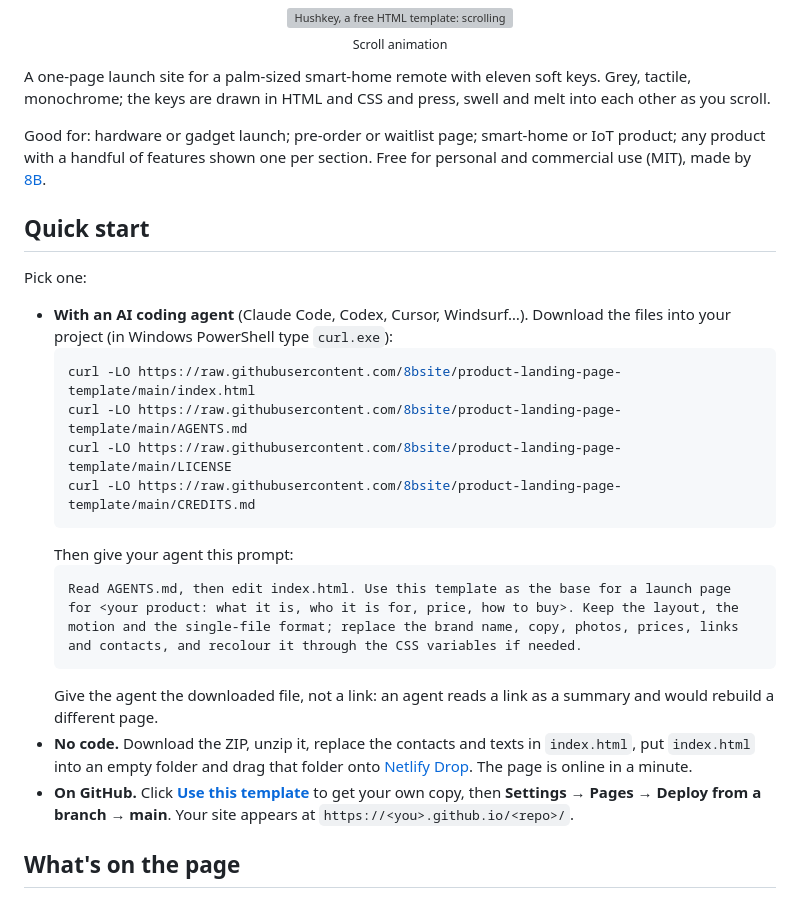
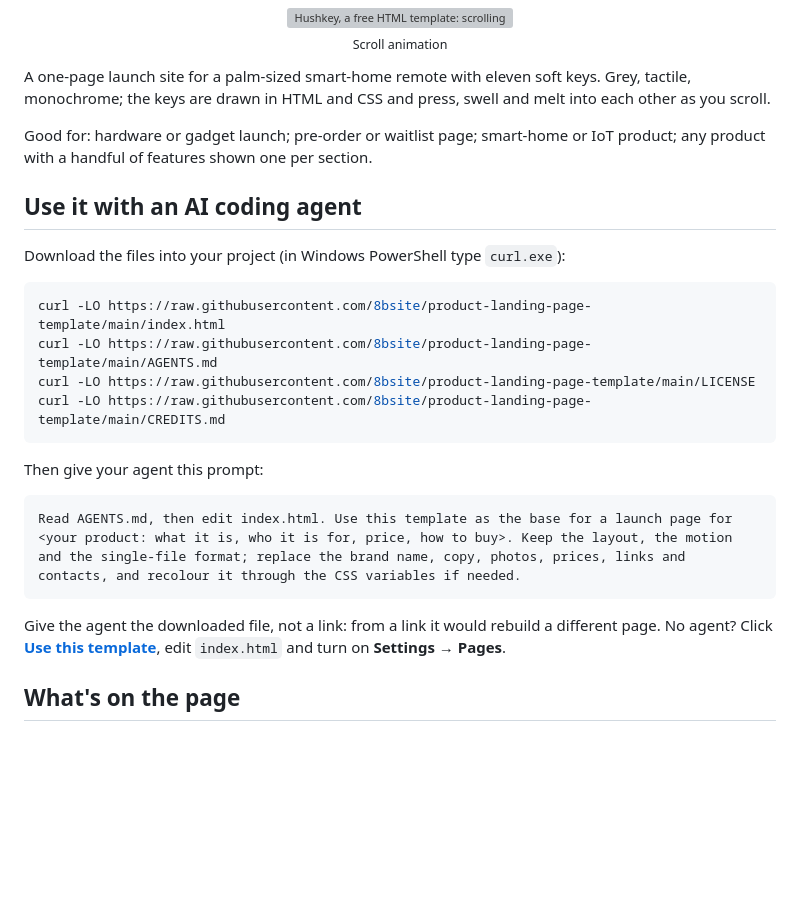
Before and after one commit to 8bsite/product-landing-page-template, a Markdown page: README.md, the part around one of its changes. GitHub-like rendering; blank space fills up the shorter version; grey boxes are pictures that could not be loaded.

````diff
--- a/README.md
+++ b/README.md
@@ -12,26 +12,26 @@
 
 A one-page launch site for a palm-sized smart-home remote with eleven soft keys. Grey, tactile, monochrome; the keys are drawn in HTML and CSS and press, swell and melt into each other as you scroll.
 
-Good for: hardware or gadget launch; pre-order or waitlist page; smart-home or IoT product; any product with a handful of features shown one per section. Free for personal and commercial use (MIT), made by [8B](https://8b.com/).
+Good for: hardware or gadget launch; pre-order or waitlist page; smart-home or IoT product; any product with a handful of features shown one per section.
 
-## Quick start
+## Use it with an AI coding agent
 
-Pick one:
+Download the files into your project (in Windows PowerShell type `curl.exe`):
 
-- **With an AI coding agent** (Claude Code, Codex, Cursor, Windsurf…). Download the files into your project (in Windows PowerShell type `curl.exe`):
-  ```bash
-  curl -LO https://raw.githubusercontent.com/8bsite/product-landing-page-template/main/index.html
-  curl -LO https://raw.githubusercontent.com/8bsite/product-landing-page-template/main/AGENTS.md
-  curl -LO https://raw.githubusercontent.com/8bsite/product-landing-page-template/main/LICENSE
-  curl -LO https://raw.githubusercontent.com/8bsite/product-landing-page-template/main/CREDITS.md
-  ```
-  Then give your agent this prompt:
-  ```text
-  Read AGENTS.md, then edit index.html. Use this template as the base for a launch page for <your product: what it is, who it is for, price, how to buy>. Keep the layout, the motion and the single-file format; replace the brand name, copy, photos, prices, links and contacts, and recolour it through the CSS variables if needed.
-  ```
-  Give the agent the downloaded file, not a link: an agent reads a link as a summary and would rebuild a different page.
-- **No code.** Download the ZIP, unzip it, replace the contacts and texts in `index.html`, put `index.html` into an empty folder and drag that folder onto [Netlify Drop](https://app.netlify.com/drop). The page is online in a minute.
-- **On GitHub.** Click **[Use this template](https://github.com/new?template_name=product-landing-page-template&template_owner=8bsite)** to get your own copy, then **Settings → Pages → Deploy from a branch → main**. Your site appears at `https://<you>.github.io/<repo>/`.
+```bash
+curl -LO https://raw.githubusercontent.com/8bsite/product-landing-page-template/main/index.html
+curl -LO https://raw.githubusercontent.com/8bsite/product-landing-page-template/main/AGENTS.md
+curl -LO https://raw.githubusercontent.com/8bsite/product-landing-page-template/main/LICENSE
+curl -LO https://raw.githubusercontent.com/8bsite/product-landing-page-template/main/CREDITS.md
+```
+
+Then give your agent this prompt:
+
+```text
+Read AGENTS.md, then edit index.html. Use this template as the base for a launch page for <your product: what it is, who it is for, price, how to buy>. Keep the layout, the motion and the single-file format; replace the brand name, copy, photos, prices, links and contacts, and recolour it through the CSS variables if needed.
+```
+
+Give the agent the downloaded file, not a link: from a link it would rebuild a different page. No agent? Click **[Use this template](https://github.com/new?template_name=product-landing-page-template&template_owner=8bsite)**, edit `index.html` and turn on **Settings → Pages**.
 
 ## What's on the page
 
````
Also changed, not shown: other parts of README.md (+12 -34 lines).
